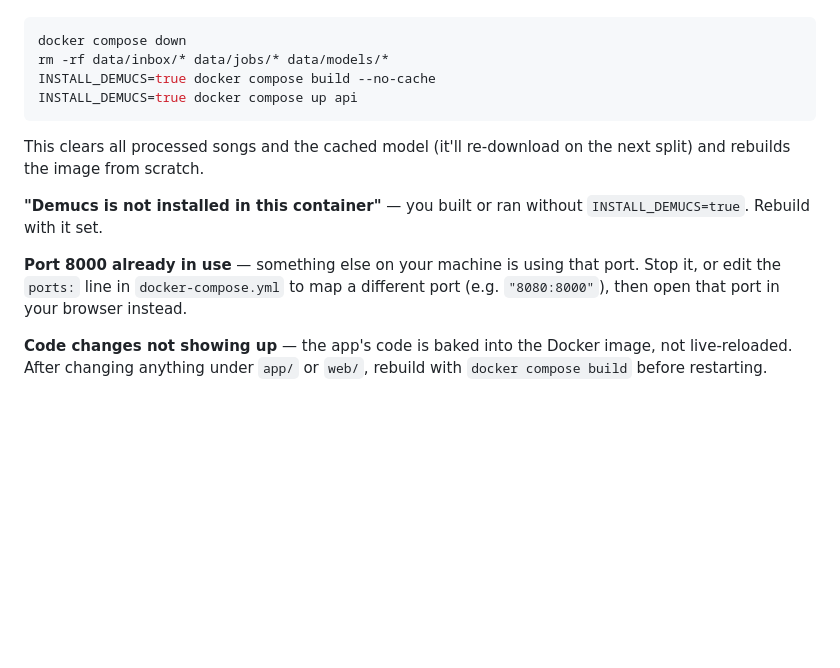
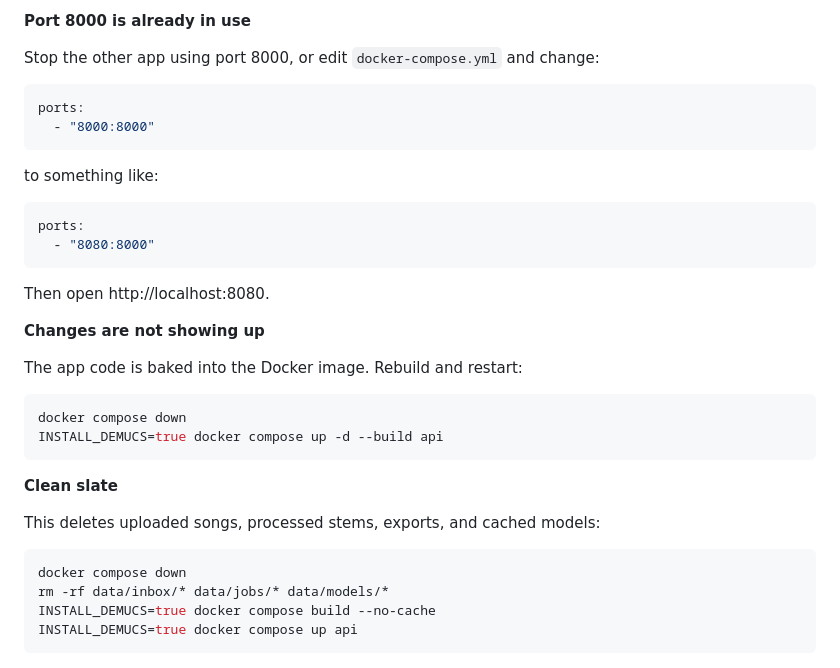
Before and after one commit to debojyotimukherjee/song_split, a Markdown page: README.md, the part around one of its changes. Rendered like a GitHub page; blank space fills up the shorter version.

````diff
--- a/README.md
+++ b/README.md
@@ -81,3 +162,33 @@ INSTALL_DEMUCS=true docker compose run --rm worker analyze-chords data/jobs/<job
+**Port 8000 is already in use**
+
+Stop the other app using port 8000, or edit `docker-compose.yml` and change:
+
+```yaml
+ports:
+  - "8000:8000"
+```
+
+to something like:
+
+```yaml
+ports:
+  - "8080:8000"
+```
+
+Then open http://localhost:8080.
+
+**Changes are not showing up**
+
+The app code is baked into the Docker image. Rebuild and restart:
+
+```bash
+docker compose down
+INSTALL_DEMUCS=true docker compose up -d --build api
+```
+
+**Clean slate**
+
+This deletes uploaded songs, processed stems, exports, and cached models:
 
 ```bash
 docker compose down
@@ -85,11 +196,3 @@ rm -rf data/inbox/* data/jobs/* data/models/*
 INSTALL_DEMUCS=true docker compose build --no-cache
 INSTALL_DEMUCS=true docker compose up api
 ```
-
-This clears all processed songs and the cached model (it'll re-download on the next split) and rebuilds the image from scratch.
-
-**"Demucs is not installed in this container"** — you built or ran without `INSTALL_DEMUCS=true`. Rebuild with it set.
-
-**Port 8000 already in use** — something else on your machine is using that port. Stop it, or edit the `ports:` line in `docker-compose.yml` to map a different port (e.g. `"8080:8000"`), then open that port in your browser instead.
-
-**Code changes not showing up** — the app's code is baked into the Docker image, not live-reloaded. After changing anything under `app/` or `web/`, rebuild with `docker compose build` before restarting.
````
Also changed, not shown: other parts of README.md (+123 -42 lines).
